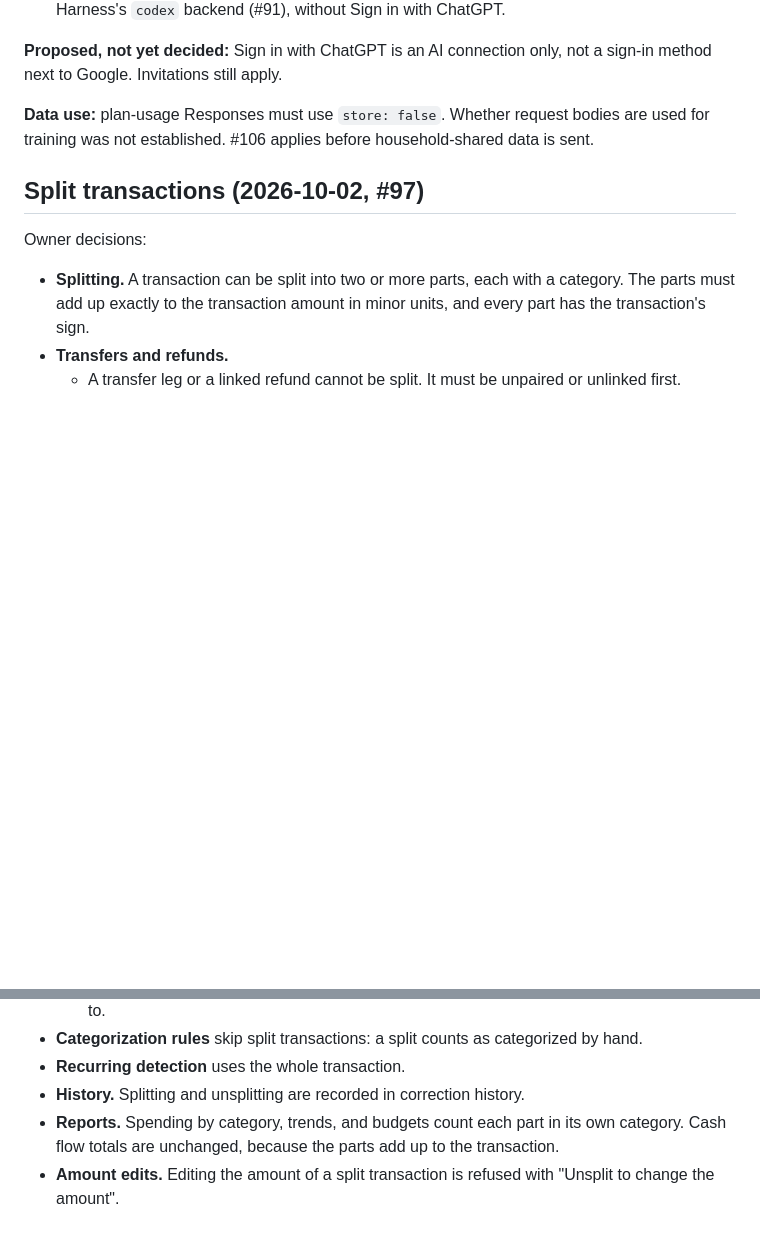
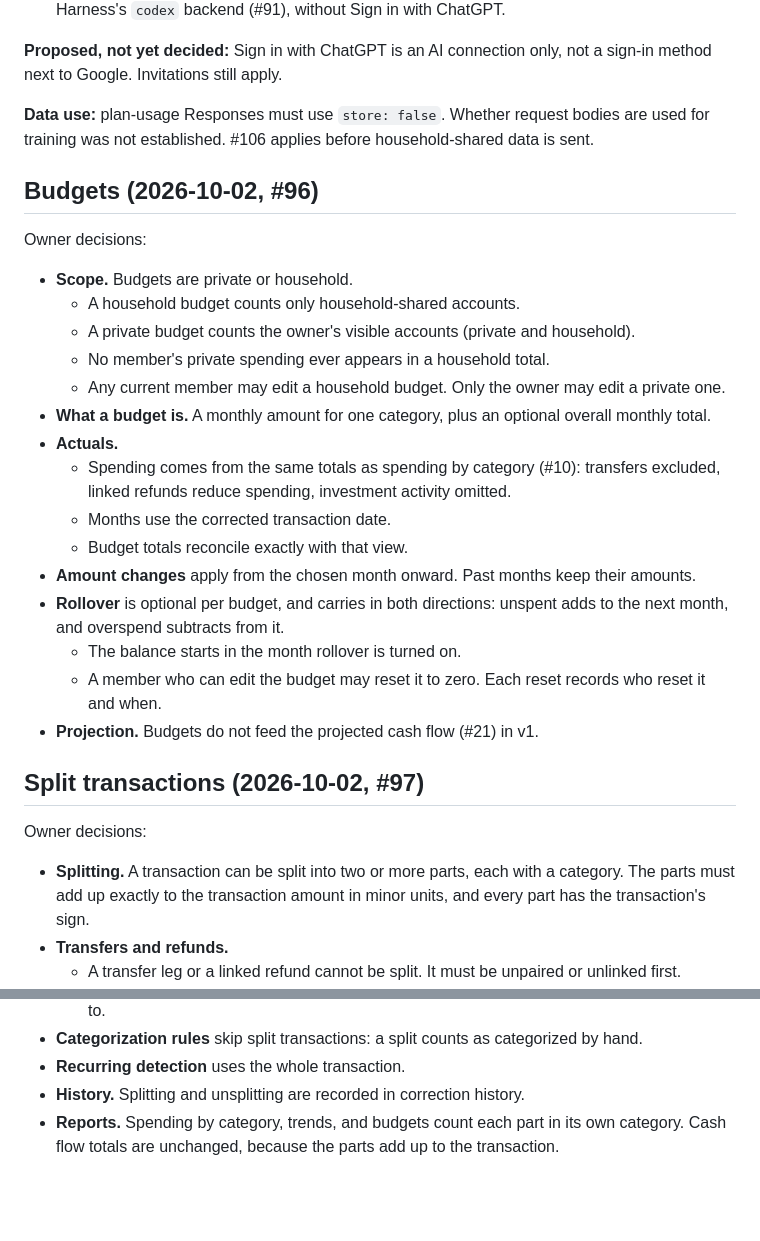
Before and after one commit to dflippojr/financial-planner, a Markdown page: docs/requirements.md, 2 parts joined by grey strips. GitHub-like rendering; blank space fills up the shorter version.

Commit message:
Use main's requirements and backlog; split decisions are recorded by #121
Co-Authored-By: Claude Opus 5.5 <noreply@anthropic.com>
Claude-Session: https://claude.ai/code/session_01WvtrAPPza1ZmQ1Mnw3AavQ

```diff
--- a/docs/requirements.md
+++ b/docs/requirements.md
@@ -402,6 +402,25 @@ The owner wants to find out what access is possible rather than wait. Two routes
 
 **Data use:** plan-usage Responses must use `store: false`. Whether request bodies are used for training was not established. #106 applies before household-shared data is sent.
 
+## Budgets (2026-10-02, #96)
+
+Owner decisions:
+- **Scope.** Budgets are private or household.
+  - A household budget counts only household-shared accounts.
+  - A private budget counts the owner's visible accounts (private and household).
+  - No member's private spending ever appears in a household total.
+  - Any current member may edit a household budget. Only the owner may edit a private one.
+- **What a budget is.** A monthly amount for one category, plus an optional overall monthly total.
+- **Actuals.**
+  - Spending comes from the same totals as spending by category (#10): transfers excluded, linked refunds reduce spending, investment activity omitted.
+  - Months use the corrected transaction date.
+  - Budget totals reconcile exactly with that view.
+- **Amount changes** apply from the chosen month onward. Past months keep their amounts.
+- **Rollover** is optional per budget, and carries in both directions: unspent adds to the next month, and overspend subtracts from it.
+  - The balance starts in the month rollover is turned on.
+  - A member who can edit the budget may reset it to zero. Each reset records who reset it and when.
+- **Projection.** Budgets do not feed the projected cash flow (#21) in v1.
+
 ## Split transactions (2026-10-02, #97)
 
 Owner decisions:
@@ -414,4 +433,3 @@ Owner decisions:
 - **Recurring detection** uses the whole transaction.
 - **History.** Splitting and unsplitting are recorded in correction history.
 - **Reports.** Spending by category, trends, and budgets count each part in its own category. Cash flow totals are unchanged, because the parts add up to the transaction.
-- **Amount edits.** Editing the amount of a split transaction is refused with "Unsplit to change the amount".
```
Also changed, not shown: docs/backlog.md (+2 -2 lines).
